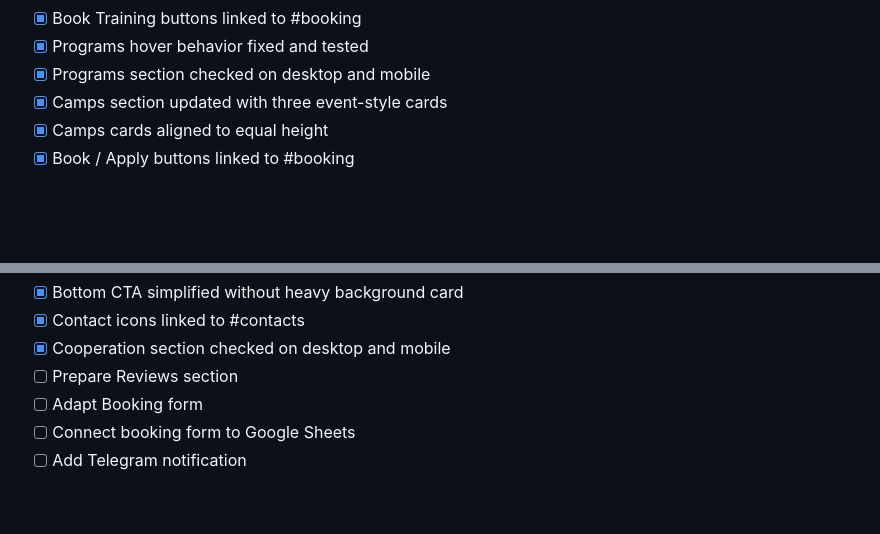
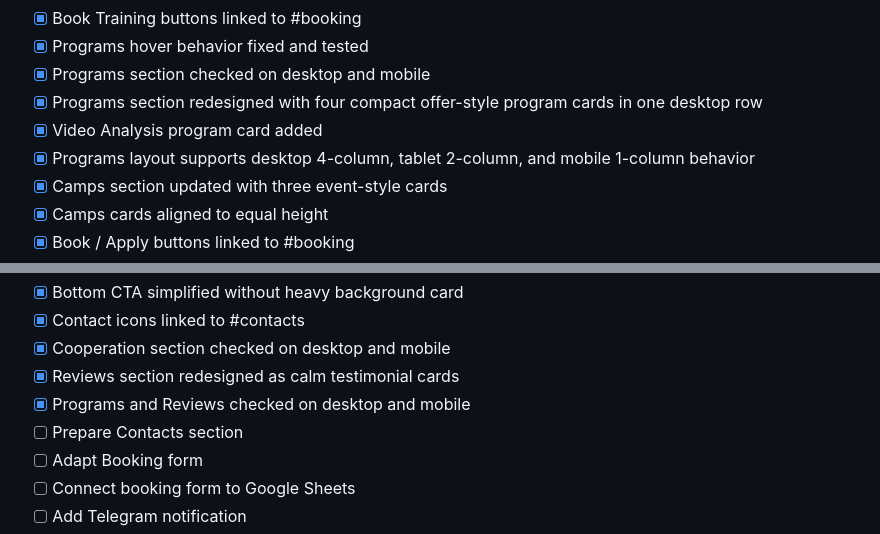
Before and after one commit to NikM19/goalie-academy-site, a Markdown page: README.md, 2 parts joined by grey strips. Drawn GitHub-style; blank space fills up the shorter version.

Commit message:
Update README progress

```diff
--- a/README.md
+++ b/README.md
@@ -88,6 +88,9 @@ Sheets:
 - [x] Book Training buttons linked to #booking
 - [x] Programs hover behavior fixed and tested
 - [x] Programs section checked on desktop and mobile
+- [x] Programs section redesigned with four compact offer-style program cards in one desktop row
+- [x] Video Analysis program card added
+- [x] Programs layout supports desktop 4-column, tablet 2-column, and mobile 1-column behavior
 - [x] Camps section updated with three event-style cards
 - [x] Camps cards aligned to equal height
 - [x] Book / Apply buttons linked to #booking
@@ -106,7 +109,9 @@ Sheets:
 - [x] Bottom CTA simplified without heavy background card
 - [x] Contact icons linked to #contacts
 - [x] Cooperation section checked on desktop and mobile
-- [ ] Prepare Reviews section
+- [x] Reviews section redesigned as calm testimonial cards
+- [x] Programs and Reviews checked on desktop and mobile
+- [ ] Prepare Contacts section
 - [ ] Adapt Booking form
 - [ ] Connect booking form to Google Sheets
 - [ ] Add Telegram notification
```
